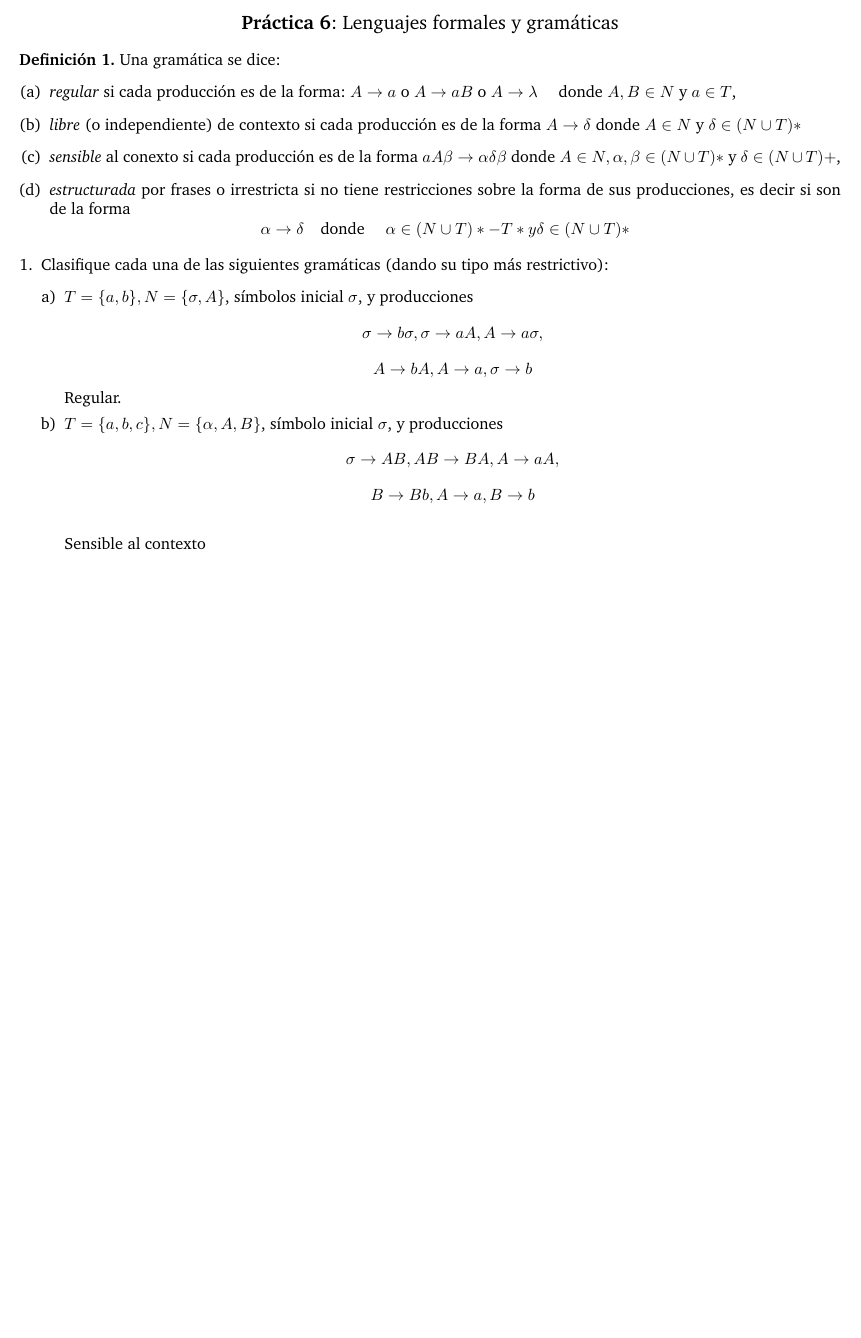
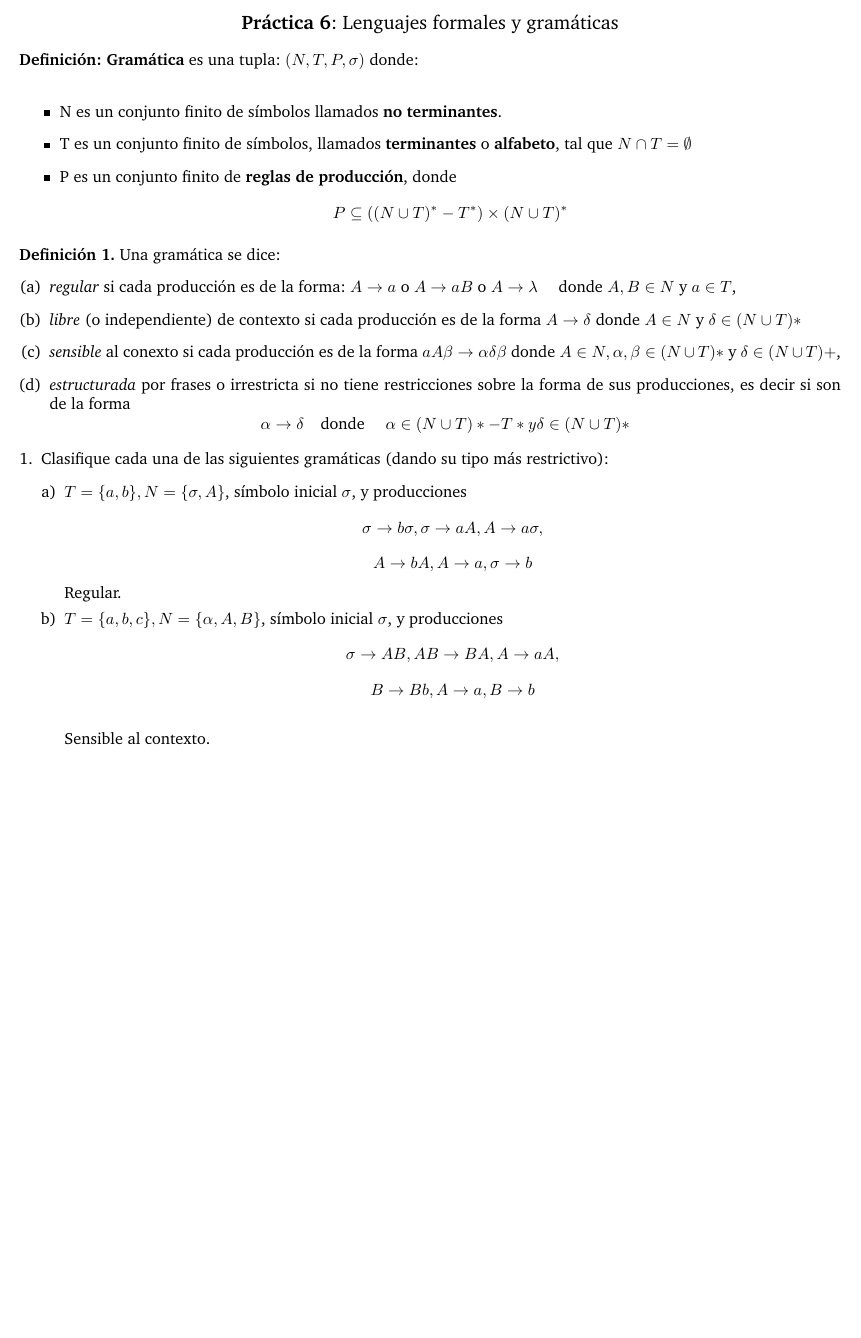
Before and after one commit to allikn0w/lenguajesformales, a LaTeX document (Practicas/Practica6.tex): part of the page, cut so that both start at the same text, the shorter picture padded with empty space. Compiled offline with pdfLaTeX.

Commit message:
Practica 6

```diff
--- a/Practicas/Practica6.tex
+++ b/Practicas/Practica6.tex
@@ -13,6 +13,17 @@
 \begin{center}
 \large \textbf{Práctica 6}: Lenguajes formales y gramáticas
 \end{center}
+\textbf{Definición: Gramática} es una tupla: $(N,T,P,\sigma)$ donde: \\
+\begin{itemize}
+  \item
+    N es un conjunto finito de símbolos llamados \textbf{no terminantes}.
+  \item
+    T es un conjunto finito de símbolos, llamados \textbf{terminantes} o \textbf{alfabeto},
+    tal que $N \cap T = \emptyset$
+  \item
+    P es un conjunto finito de \textbf{reglas de producción}, donde
+    \[ P \subseteq ((N \cup T)^{*} - T^{*}) \times (N \cup T)^{*}\]
+\end{itemize}
 \textbf{Definición 1.} Una gramática se dice:
 \begin{enumerate}[(a)]
 \item
@@ -36,7 +47,7 @@
 Clasifique cada una de las siguientes gramáticas (dando su tipo más restrictivo):
   \begin{enumerate}[a)]
   \item
-      $T = \{ a,b\}, N = \{ \sigma, A\}$, símbolos inicial $\sigma$, y producciones
+      $T = \{ a,b\}, N = \{ \sigma, A\}$, símbolo inicial $\sigma$, y producciones
       \[ \sigma \rightarrow b\sigma, \sigma \rightarrow aA, A \rightarrow a\sigma,\]
       \[ A \rightarrow bA, A \rightarrow a, \sigma \rightarrow b\]
       Regular.
@@ -44,7 +55,7 @@ Clasifique cada una de las siguientes gramáticas (dando su tipo más restrictiv
       $T = \{ a,b,c \}, N = \{ \alpha,A,B\}$, símbolo inicial $\sigma$, y producciones
       \[ \sigma \rightarrow AB, AB \rightarrow BA, A \rightarrow aA,\]
       \[ B \rightarrow Bb, A \rightarrow a, B \rightarrow b\] \\
-      Sensible al contexto
+      Sensible al contexto.
   \end{enumerate}
 
 \end{enumerate}
```
Also changed, not shown: Practicas/Practica6.pdf, 2 other files.
